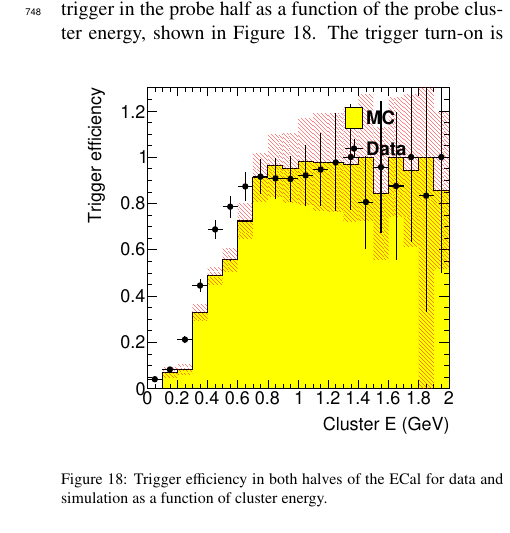
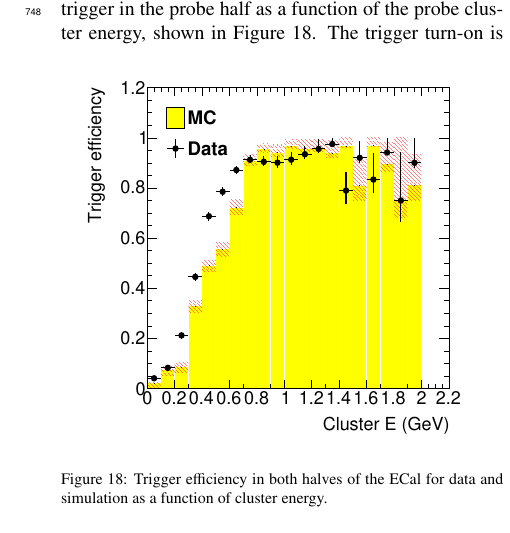
Before and after one commit to perhansson/hps-testrun-nim, a LaTeX paper (hps-testrun-nim.tex): part of one column of page 14 of 15, cut so that both start at the same text. Compiled offline with pdfLaTeX.

Commit message:
Adding new trigger efficiency plot with Bayesion (flat uniform prior) errors

```diff
--- a/hps-testrun-nim.tex
+++ b/hps-testrun-nim.tex
@@ -1063,7 +1063,8 @@ the probe half as a function of the probe cluster energy, shown in Figure~\ref{f
 \begin{figure}[ht]
 \begin{center}
 {\small
-	\includegraphics[width=7cm]{figures/h_cl_E_probedata_eff_h_cl_E_probeMC_eff_dataMC_1351-v7-trig-tagBot.pdf}
+	%\includegraphics[width=7cm]{figures/h_cl_E_probedata_eff_h_cl_E_probeMC_eff_dataMC_1351-v7-trig-tagBot.pdf}
+	\includegraphics[width=7cm]{figures/h_cl_E_probedata_eff_bay_h_cl_E_probeMC_eff_bay_dataMC_1351-v7-trig-tagBot.pdf}
 	\caption{Trigger efficiency in both halves of the ECal for data and simulation as a
 	function of cluster energy.}
 \label{fig:turnon}
```
Also changed, not shown: figures/h_cl_E_probedata_eff_bay_h_cl_E_probeMC_eff_bay_dataMC_1351-v7-trig-tagBot.pdf (added).
